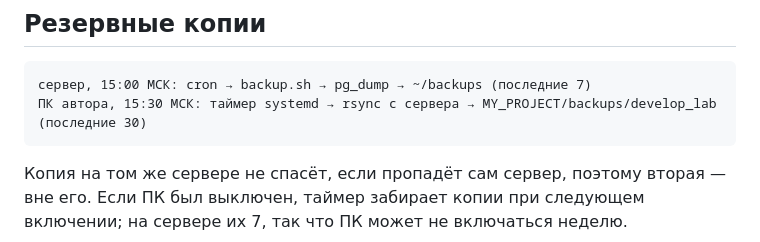
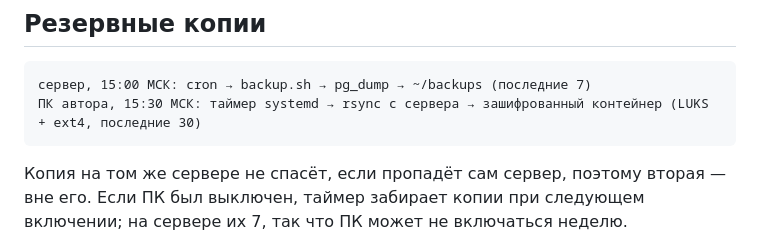
Before and after one commit to Antoni5555/develop_lab, a Markdown page: docs/deploy.md, the part around the change. Rendered like a GitHub page.

Commit message:
docs: копии базы на ПК — в зашифрованном контейнере

````diff
--- a/docs/deploy.md
+++ b/docs/deploy.md
@@ -124,7 +124,7 @@ sh deploy.sh <sha-прошлой-версии>         # откат (образ
 
 ```
 сервер, 15:00 МСК: cron → backup.sh → pg_dump → ~/backups (последние 7)
-ПК автора, 15:30 МСК: таймер systemd → rsync с сервера → MY_PROJECT/backups/develop_lab (последние 30)
+ПК автора, 15:30 МСК: таймер systemd → rsync с сервера → зашифрованный контейнер (LUKS + ext4, последние 30)
 ```
 
 Копия на том же сервере не спасёт, если пропадёт сам сервер, поэтому вторая — вне его. Если ПК был выключен, таймер забирает копии при следующем включении; на сервере их 7, так что ПК может не включаться неделю.
````
